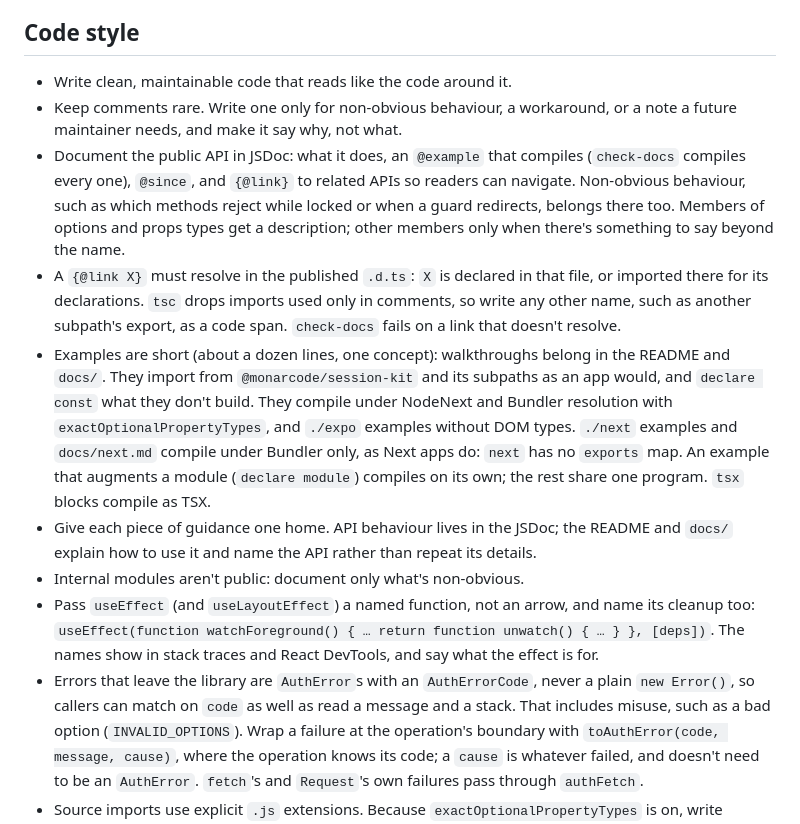
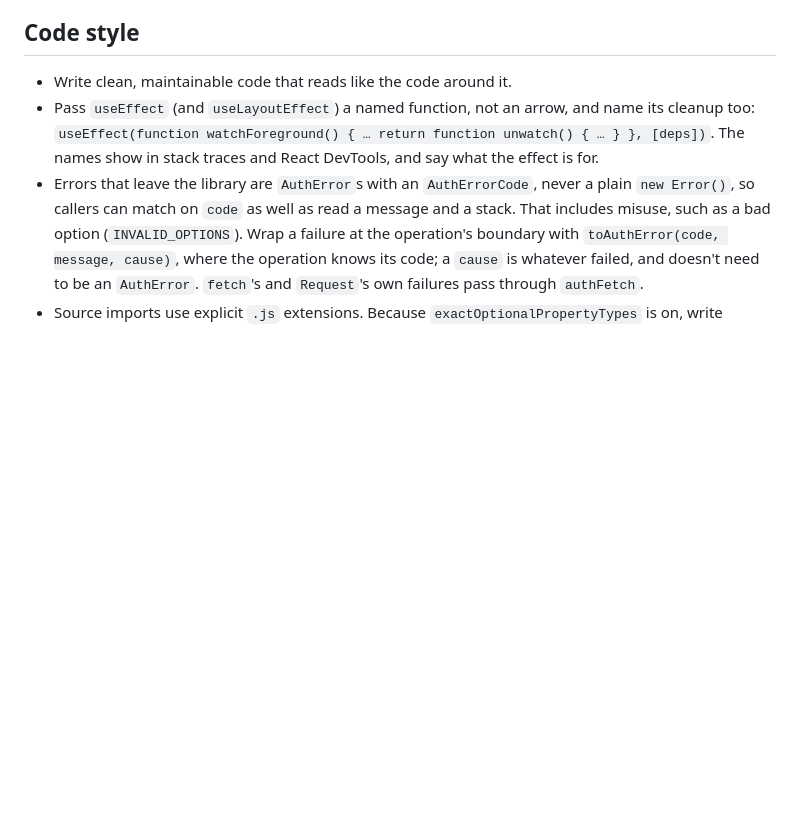
Before and after one commit to monarcode/session-kit, a Markdown page: AGENTS.md, the part around one of its changes. Rendered like a GitHub page; blank space fills up the shorter version.

```diff
--- a/AGENTS.md
+++ b/AGENTS.md
@@ -69,31 +69,6 @@ Consumers import from the root and from subpaths:
 ## Code style
 
 - Write clean, maintainable code that reads like the code around it.
-- Keep comments rare. Write one only for non-obvious behaviour, a workaround,
-  or a note a future maintainer needs, and make it say why, not what.
-- Document the public API in JSDoc: what it does, an `@example` that compiles
-  (`check-docs` compiles every one), `@since`, and `{@link}` to related APIs
-  so readers can navigate. Non-obvious behaviour, such as which methods
-  reject while locked or when a guard redirects, belongs there too. Members
-  of options and props types get a description; other members only when
-  there's something to say beyond the name.
-- A `{@link X}` must resolve in the published `.d.ts`: `X` is declared in
-  that file, or imported there for its declarations. `tsc` drops imports
-  used only in comments, so write any other name, such as another subpath's
-  export, as a code span. `check-docs` fails on a link that doesn't resolve.
-- Examples are short (about a dozen lines, one concept): walkthroughs belong
-  in the README and `docs/`. They import from `@monarcode/session-kit` and
-  its subpaths as an app would, and `declare const` what they don't build.
-  They compile under NodeNext and Bundler resolution with
-  `exactOptionalPropertyTypes`, and `./expo` examples without DOM types.
-  `./next` examples and `docs/next.md` compile under Bundler only, as Next
-  apps do: `next` has no `exports` map. An
-  example that augments a module (`declare module`) compiles on its own; the
-  rest share one program. `tsx` blocks compile as TSX.
-- Give each piece of guidance one home. API behaviour lives in the JSDoc;
-  the README and `docs/` explain how to use it and name the API rather than
-  repeat its details.
-- Internal modules aren't public: document only what's non-obvious.
 - Pass `useEffect` (and `useLayoutEffect`) a named function, not an arrow,
   and name its cleanup too:
   `useEffect(function watchForeground() { … return function unwatch() { … } }, [deps])`.
```
Also changed, not shown: other parts of AGENTS.md (+52 -0 lines).
